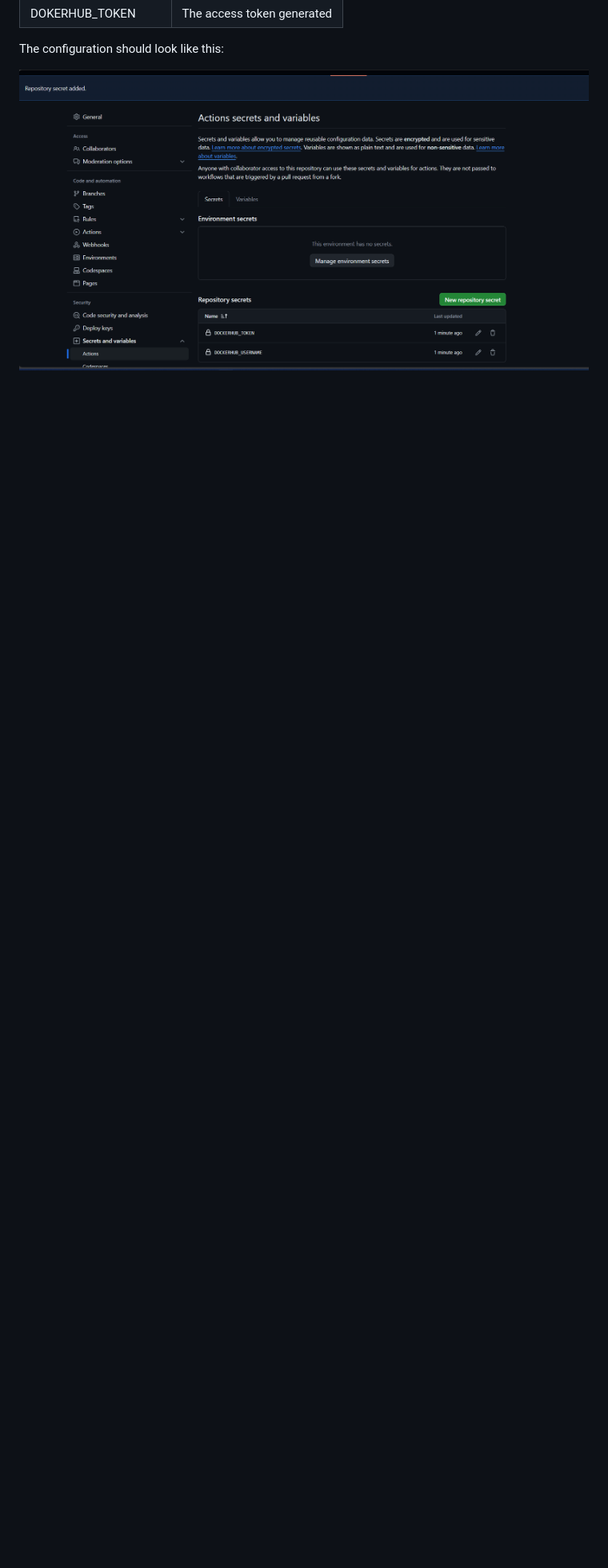
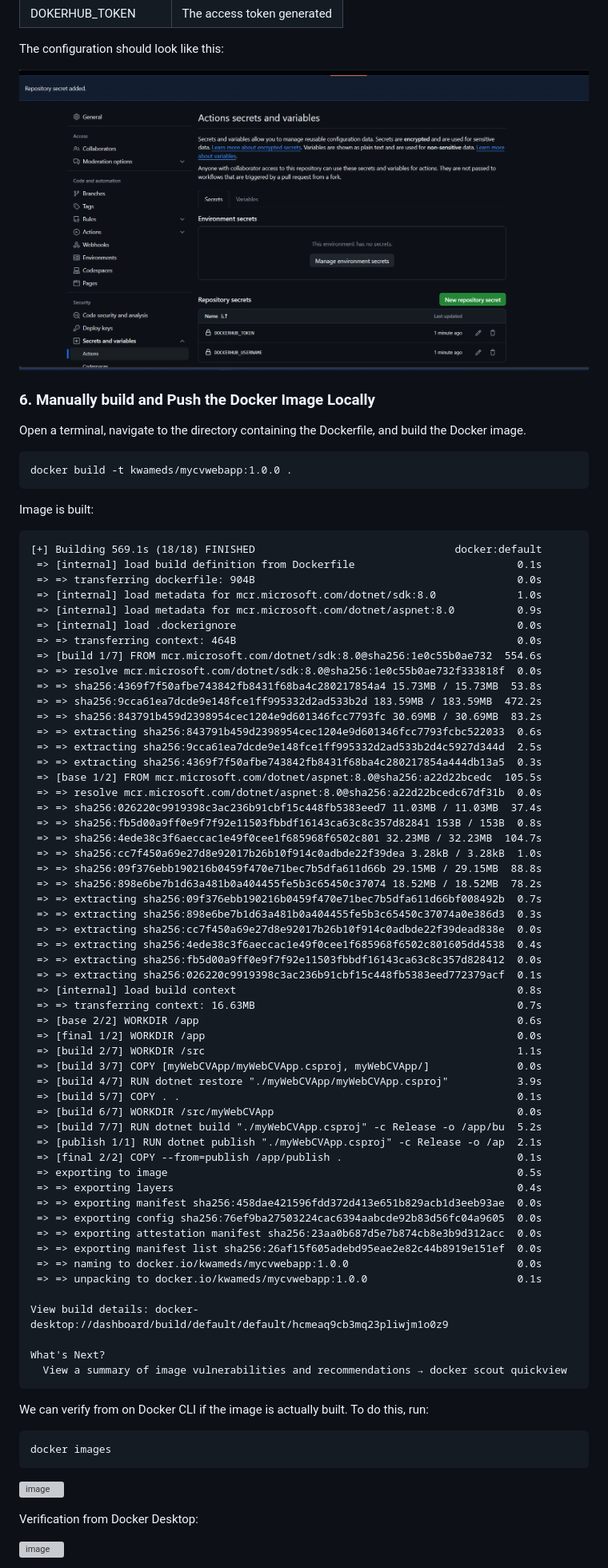
Before and after one commit to JonesKwameOsei/Deploy-myCV_WebApp-with-Docker-GitHub-Actions-CI, a Markdown page: README.md, the part around one of its changes. Shown at 80% size. Drawn GitHub-style; blank space fills up the shorter version; grey boxes are pictures that could not be loaded.

Commit message:
Update README.md
Build locally

````diff
--- a/README.md
+++ b/README.md
@@ -178,3 +177,73 @@ This approach is a best practice for managing credentials in the CI/CD pipelines
 The configuration should look like this:<p>
 ![alt text](image-1.png)<p>
 
+### 6. Manually build and Push the Docker Image Locally
+Open a terminal, navigate to the directory containing the Dockerfile, and build the Docker image.
+```
+docker build -t kwameds/mycvwebapp:1.0.0 .
+```
+Image is built:<p>
+```
+[+] Building 569.1s (18/18) FINISHED                                docker:default
+ => [internal] load build definition from Dockerfile                          0.1s
+ => => transferring dockerfile: 904B                                          0.0s
+ => [internal] load metadata for mcr.microsoft.com/dotnet/sdk:8.0             1.0s
+ => [internal] load metadata for mcr.microsoft.com/dotnet/aspnet:8.0          0.9s
+ => [internal] load .dockerignore                                             0.0s
+ => => transferring context: 464B                                             0.0s
+ => [build 1/7] FROM mcr.microsoft.com/dotnet/sdk:8.0@sha256:1e0c55b0ae732  554.6s
+ => => resolve mcr.microsoft.com/dotnet/sdk:8.0@sha256:1e0c55b0ae732f333818f  0.0s
+ => => sha256:4369f7f50afbe743842fb8431f68ba4c280217854a4 15.73MB / 15.73MB  53.8s
+ => => sha256:9cca61ea7dcde9e148fce1ff995332d2ad533b2d 183.59MB / 183.59MB  472.2s
+ => => sha256:843791b459d2398954cec1204e9d601346fcc7793fc 30.69MB / 30.69MB  83.2s
+ => => extracting sha256:843791b459d2398954cec1204e9d601346fcc7793fcbc522033  0.6s
+ => => extracting sha256:9cca61ea7dcde9e148fce1ff995332d2ad533b2d4c5927d344d  2.5s
+ => => extracting sha256:4369f7f50afbe743842fb8431f68ba4c280217854a444db13a5  0.3s
+ => [base 1/2] FROM mcr.microsoft.com/dotnet/aspnet:8.0@sha256:a22d22bcedc  105.5s
+ => => resolve mcr.microsoft.com/dotnet/aspnet:8.0@sha256:a22d22bcedc67df31b  0.0s
+ => => sha256:026220c9919398c3ac236b91cbf15c448fb5383eed7 11.03MB / 11.03MB  37.4s
+ => => sha256:fb5d00a9ff0e9f7f92e11503fbbdf16143ca63c8c357d82841 153B / 153B  0.8s
+ => => sha256:4ede38c3f6aeccac1e49f0cee1f685968f6502c801 32.23MB / 32.23MB  104.7s
+ => => sha256:cc7f450a69e27d8e92017b26b10f914c0adbde22f39dea 3.28kB / 3.28kB  1.0s
+ => => sha256:09f376ebb190216b0459f470e71bec7b5dfa611d66b 29.15MB / 29.15MB  88.8s
+ => => sha256:898e6be7b1d63a481b0a404455fe5b3c65450c37074 18.52MB / 18.52MB  78.2s
+ => => extracting sha256:09f376ebb190216b0459f470e71bec7b5dfa611d66bf008492b  0.7s
+ => => extracting sha256:898e6be7b1d63a481b0a404455fe5b3c65450c37074a0e386d3  0.3s
+ => => extracting sha256:cc7f450a69e27d8e92017b26b10f914c0adbde22f39dead838e  0.0s
+ => => extracting sha256:4ede38c3f6aeccac1e49f0cee1f685968f6502c801605dd4538  0.4s
+ => => extracting sha256:fb5d00a9ff0e9f7f92e11503fbbdf16143ca63c8c357d828412  0.0s
+ => => extracting sha256:026220c9919398c3ac236b91cbf15c448fb5383eed772379acf  0.1s
+ => [internal] load build context                                             0.8s
+ => => transferring context: 16.63MB                                          0.7s
+ => [base 2/2] WORKDIR /app                                                   0.6s
+ => [final 1/2] WORKDIR /app                                                  0.0s
+ => [build 2/7] WORKDIR /src                                                  1.1s
+ => [build 3/7] COPY [myWebCVApp/myWebCVApp.csproj, myWebCVApp/]              0.0s
+ => [build 4/7] RUN dotnet restore "./myWebCVApp/myWebCVApp.csproj"           3.9s
+ => [build 5/7] COPY . .                                                      0.1s
+ => [build 6/7] WORKDIR /src/myWebCVApp                                       0.0s
+ => [build 7/7] RUN dotnet build "./myWebCVApp.csproj" -c Release -o /app/bu  5.2s
+ => [publish 1/1] RUN dotnet publish "./myWebCVApp.csproj" -c Release -o /ap  2.1s
+ => [final 2/2] COPY --from=publish /app/publish .                            0.1s
+ => exporting to image                                                        0.5s
+ => => exporting layers                                                       0.4s
+ => => exporting manifest sha256:458dae421596fdd372d413e651b829acb1d3eeb93ae  0.0s
+ => => exporting config sha256:76ef9ba27503224cac6394aabcde92b83d56fc04a9605  0.0s
+ => => exporting attestation manifest sha256:23aa0b687d5e7b874cb8e3b9d312acc  0.0s
+ => => exporting manifest list sha256:26af15f605adebd95eae2e82c44b8919e151ef  0.0s
+ => => naming to docker.io/kwameds/mycvwebapp:1.0.0                           0.0s
+ => => unpacking to docker.io/kwameds/mycvwebapp:1.0.0                        0.1s
+
+View build details: docker-desktop://dashboard/build/default/default/hcmeaq9cb3mq23pliwjm1o0z9
+
+What's Next?
+  View a summary of image vulnerabilities and recommendations → docker scout quickview
+```
+We can verify from on Docker CLI if the image is actually built. To do this, run:
+```
+docker images
+```
+![image](https://github.com/JonesKwameOsei/myCV_WebApp/assets/81886509/abedb5d2-e476-497e-9fc9-2a32433ea236)<p>
+Verification from Docker Desktop:<p>
+![image](https://github.com/JonesKwameOsei/myCV_WebApp/assets/81886509/5f2a882c-293e-49f7-be4d-4e75d4f20970)<p>
+
````
Also changed, not shown: other parts of README.md (+41 -20 lines).
